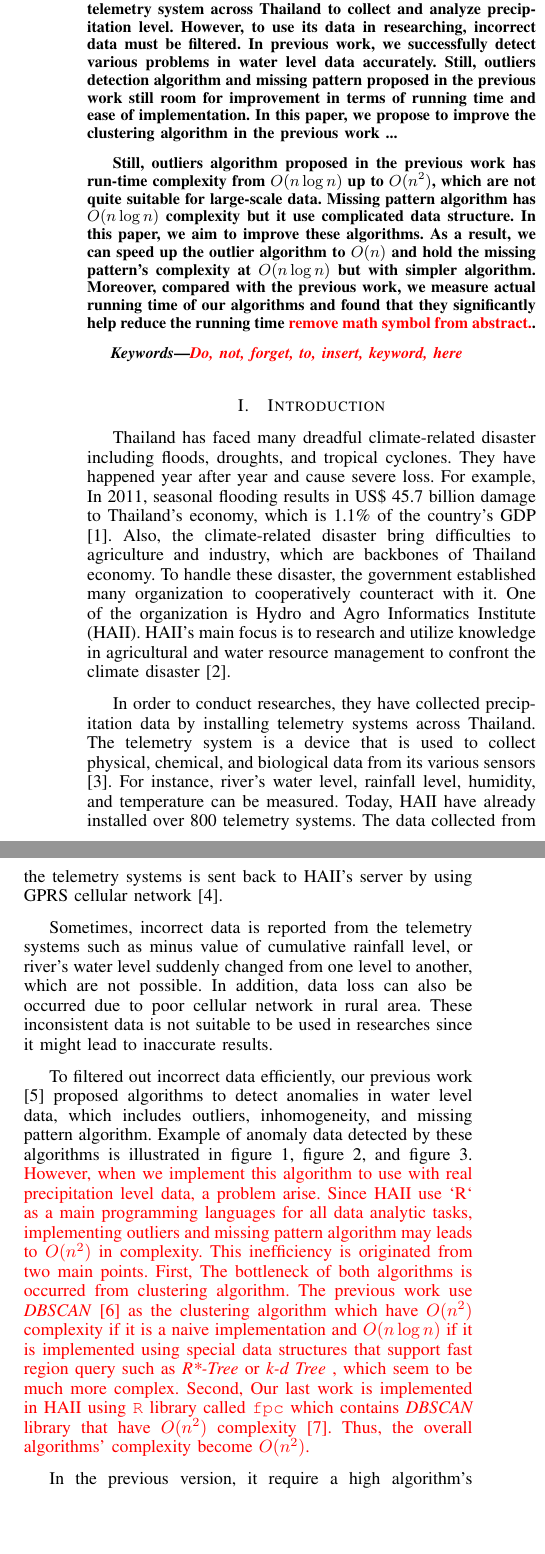
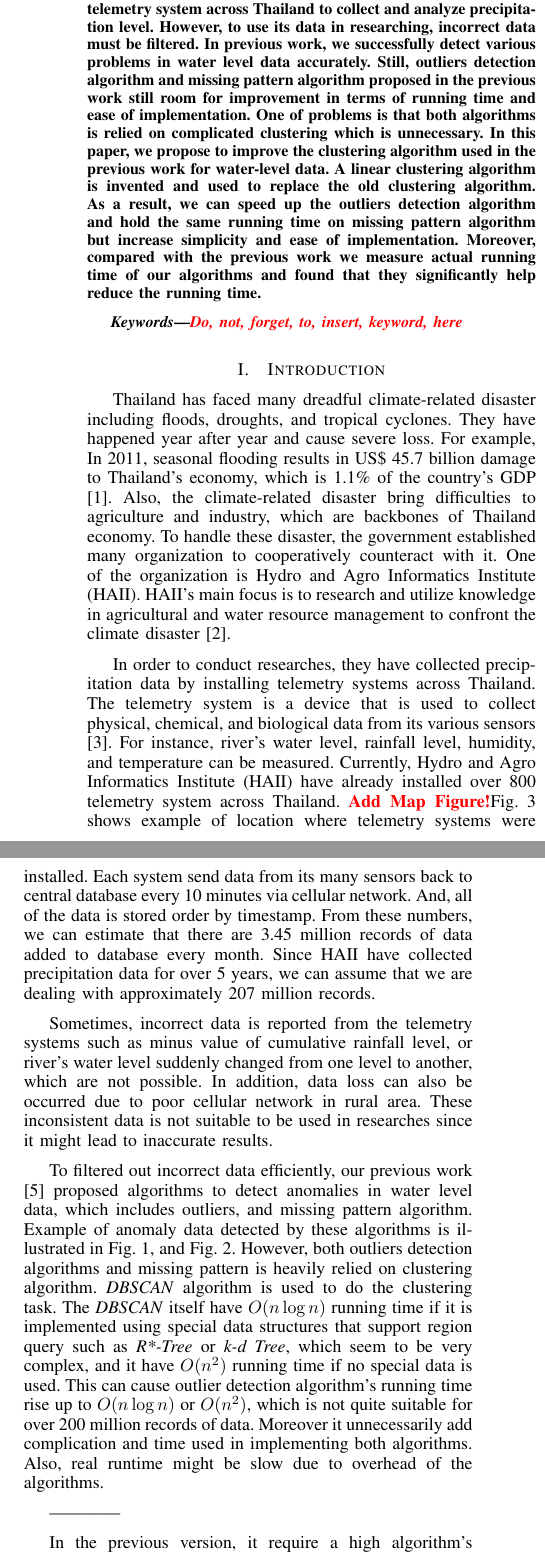
Before and after one commit to nuttt/senior-project-document, a LaTeX paper (paper.tex): two parts of the columns of page 1 of 4, joined at a grey line, cut so that both start at the same text, the shorter picture padded with empty space. Compiled offline with pdfLaTeX.

Commit message:
edit introduction

```diff
--- a/paper.tex
+++ b/paper.tex
@@ -33,9 +33,7 @@ Email: kanoksri@haii.or.th
 
 \begin{abstract}
 %\boldmath
-Extremely change in precipitation level such as water level can cause severe damage. In order to acknowledge changes, Hydro and Agro Informatics Institute has installed telemetry system across Thailand to collect and analyze precipitation level. However, to use its data in researching, incorrect data must be filtered. In previous work, we successfully detect various problems in water level data accurately. Still, outliers detection algorithm  and missing pattern proposed in the previous work still room for improvement in terms of running time and ease of implementation. In this paper, we propose to improve the clustering algorithm in the previous work ...
-
-Still, outliers algorithm proposed in the previous work has  run-time complexity from $O(n\log{n})$ up to $O(n^2)$, which are not quite suitable for large-scale data. Missing pattern algorithm has $O(n\log{n})$ complexity but it use complicated data structure. In this paper, we aim to improve these algorithms. As a result, we can speed up the outlier algorithm to $O(n)$ and hold the missing pattern's complexity at $O(n \log{n})$ but with simpler algorithm. Moreover, compared with the previous work, we measure actual running time of our algorithms and found that they significantly help reduce the running time {\color{red} remove math symbol from abstract.}.
+Extremely change in precipitation level such as water level can cause severe damage. In order to acknowledge changes, Hydro and Agro Informatics Institute has installed telemetry system across Thailand to collect and analyze precipitation level. However, to use its data in researching, incorrect data must be filtered. In previous work, we successfully detect various problems in water level data accurately. Still, outliers detection algorithm  and missing pattern algorithm proposed in the previous work still room for improvement in terms of running time and ease of implementation. One of problems is that both algorithms is relied on complicated clustering which is unnecessary. In this paper, we propose to improve the clustering algorithm used in the previous work for water-level data. A linear clustering algorithm is invented and used to replace the old clustering algorithm. As a result, we can speed up the outliers detection algorithm and hold the same running time on missing pattern algorithm but increase simplicity and ease of implementation. Moreover, compared with the previous work we measure actual running time of our algorithms and found that they significantly help reduce the running time.
 
 \end{abstract}
 
@@ -49,11 +47,14 @@ Still, outliers algorithm proposed in the previous work has  run-time complexity
 
 Thailand has faced many dreadful climate-related disaster including floods, droughts, and tropical cyclones. They have happened year after year and cause severe loss. For example, In 2011, seasonal flooding results in US\$ 45.7 billion damage to Thailand’s economy, which is 1.1\% of the country’s GDP [1]. Also, the climate-related disaster bring difficulties to agriculture and industry, which are backbones of Thailand economy. To handle these disaster, the government established many organization to cooperatively counteract with it. One of the organization is Hydro and Agro Informatics Institute (HAII). HAII’s main focus is to research and utilize knowledge in agricultural and water resource management to confront the climate disaster [2].
 
-In order to conduct researches, they have collected precipitation data by installing telemetry systems across Thailand. The telemetry system is a device that is used to collect physical, chemical, and biological data from its various sensors [3]. For instance, river’s water level, rainfall level, humidity, and temperature can be measured. Today, HAII have already installed over 800 telemetry systems. The data collected from the telemetry systems is sent back to HAII’s server by using GPRS cellular network [4].
+In order to conduct researches, they have collected precipitation data by installing telemetry systems across Thailand. The telemetry system is a device that is used to collect physical, chemical, and biological data from its various sensors [3]. For instance, river’s water level, rainfall level, humidity, and temperature can be measured. Currently, Hydro and Agro Informatics Institute (HAII) have already installed over 800 telemetry system across Thailand. \textbf{\color{red}Add Map Figure!}Fig. 3 shows example of location where telemetry systems were installed. Each system send data from its many sensors back to central database every 10 minutes via cellular network. And, all of the data is stored order by timestamp. From these numbers, we can estimate that there are 3.45 million records of data added to database every month. Since HAII have collected precipitation data for over 5 years, we can assume that we are dealing with approximately 207 million records.
+
 
 Sometimes, incorrect data is reported from the telemetry systems such as minus value of cumulative rainfall level, or river’s water level suddenly changed from one level to another, which are not possible. In addition, data loss can also be occurred due to poor cellular network in rural area. These inconsistent data is not suitable to be used in researches since it might lead to inaccurate results.
 
-To filtered out incorrect data efficiently, our previous work [5] proposed algorithms to detect anomalies in water level data, which includes outliers, inhomogeneity, and missing pattern algorithm. Example of anomaly data detected by these algorithms is illustrated in figure \ref{fig:example_outliers}, figure \ref{fig:example_inhomogeneity}, and figure \ref{fig:example_missingpattern}. {\color{red} However, when we implement this algorithm to use with real precipitation level data, a problem arise. Since HAII use `R` as a main programming languages for all data analytic tasks, implementing outliers and missing pattern algorithm may leads to $O(n^2)$ in complexity. This inefficiency is originated from two main points. First, The bottleneck of both algorithms is occurred from clustering algorithm. The previous work use \textit{DBSCAN} [6] as the clustering algorithm which have $O(n^2)$ complexity if it is a naive implementation and $O(n\log{n})$ if it is implemented using special data structures that support fast region query such as \textit{R*-Tree} or \textit{k-d Tree} , which seem to be much more complex. Second, Our last work is implemented in HAII using \texttt{R} library called \texttt{fpc} which contains \textit{DBSCAN} library that have $O(n^2)$ complexity [7]. Thus, the overall algorithms’ complexity become $O(n^2)$.}
+To filtered out incorrect data efficiently, our previous work [5] proposed algorithms to detect anomalies in water level data, which includes outliers, and missing pattern algorithm. Example of anomaly data detected by these algorithms is illustrated in Fig. \ref{fig:example_outliers}, and Fig. \ref{fig:example_missingpattern}. However, both outliers detection algorithms and missing pattern is heavily relied on clustering algorithm. \textit{DBSCAN} algorithm is used to do the clustering task. The \textit{DBSCAN} itself have $O(n\log{n})$ running time if it is implemented using special data structures that support region query such as \textit{R*-Tree} or \textit{k-d Tree}, which seem to be very complex, and it have $O(n^2)$ running time if no special data is used. This can cause outlier detection algorithm's running time rise up to $O(n\log{n})$ or $O(n^2)$, which is not quite suitable for over 200 million records of data. Moreover it unnecessarily add complication and time used in implementing both algorithms. Also, real runtime might be slow due to overhead of the algorithms.
+
+------------
 
 In the previous version, it require a high algorithm's complexity due to DBSCAN ($<$--- complex), so the implementation time is also high as well.
 
@@ -70,11 +71,7 @@ In this paper, we propose to improve the clustering algorithm in the previous wo
 
 -------------
 
-{\color{blue}
-	New Paragraph Here
-
-	However, when we implement this algorithm to use with real precipitation level, we have found some interesting facts. According to the previous paper, both outliers detection algorithm and missing pattern algorithm depend on \textit{DBSCAN} [6] as the clustering algorithm. For outliers algorithm, \textit{DBSCAN} have $O(n^2)$ complexity if it is a naive implementation and $O(n\log{n})$ if it is implemented using special data structures that support fast region query such as \textit{R*-Tree} or \textit{k-d Tree} , which seem to be much more complex.
-}
+In this paper, we proposed to improve the clustering algorithm in the previous work for water-level data. A linear clustering algorithm is invented and used to replace \textit{DBSCAN} clustering. The linear clustering algorithm helps improve both outliers detection algorithm and missing pattern algorithm for water-level data. As a result, the linear clustering algorithm helps increase speed and simplicity, yet maintain same accuracy of the algorithms. The outliers detection algorithm's running time is dwindled to $O(n)$. The missing pattern algorithm also achieves faster real running-time, even though holds the same theoretical running-time as previous work at $O(n log{n})$.
 
 \begin{figure}
 	\includegraphics[width=\linewidth]{figure1.png}
```
Also changed, not shown: paper.tex (12 more changed lines).
